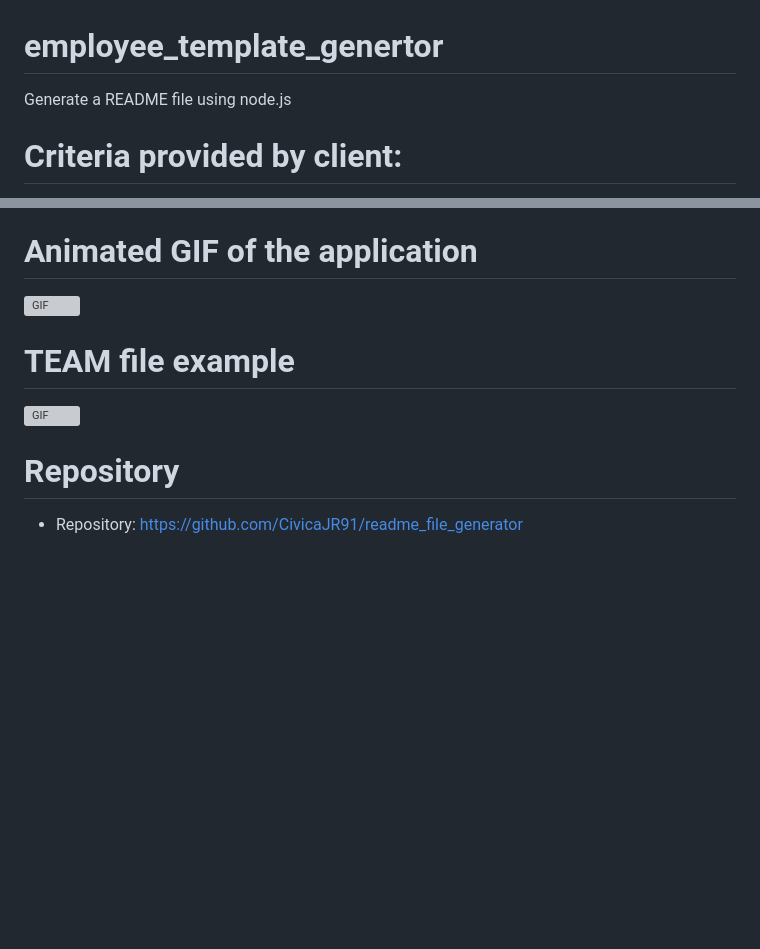
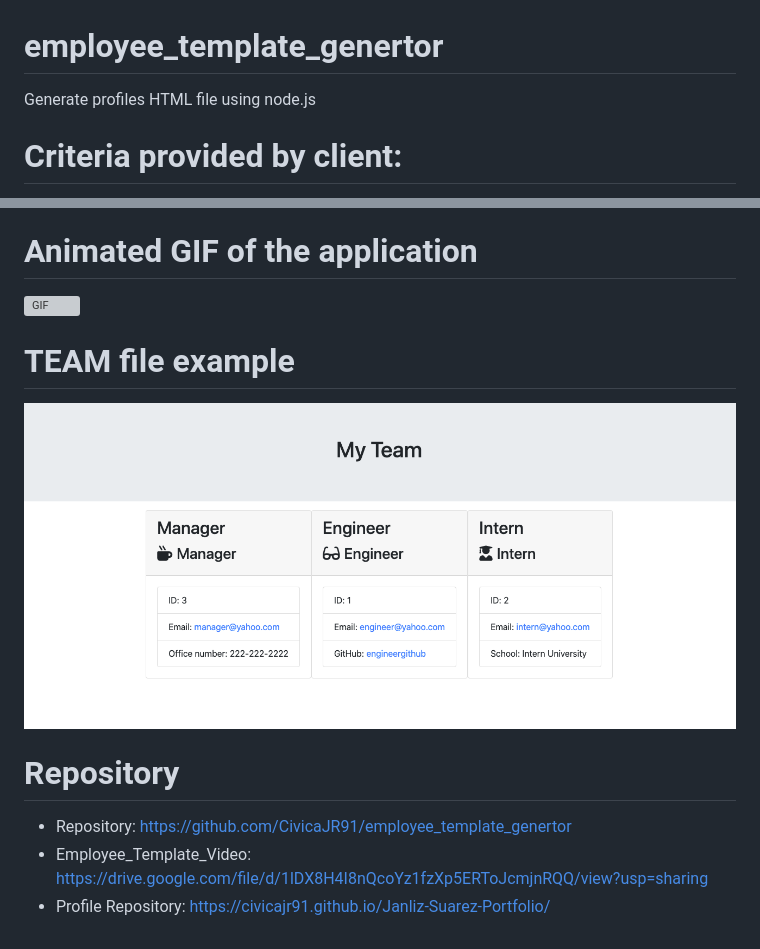
Before and after one commit to CivicaJR91/employee_template_genertor, a Markdown page: README.md, 2 parts joined by grey strips. GitHub-like rendering; pictures changed too: images/team_template_html.png (added); blank space fills up the shorter version; grey boxes are pictures that could not be loaded.

Commit message:
adding images

```diff
--- a/README.md
+++ b/README.md
@@ -1,5 +1,5 @@
 # employee_template_genertor
-Generate a README file using node.js
+Generate profiles HTML file using node.js
 
 # Criteria provided by client:
 A user wants to create an HTML file using a command line application to have access to the team information. The user wants to capture information for the roles: Engineer, Intern, and Manager. The application should allow to generate one or multiple roles.
@@ -16,6 +17,9 @@ A user wants to create an HTML file using a command line application to have acc
 
 # TEAM file example
-![GIF](./image/GENERATE_READ_ME_FILE.gif)
+
+![HTML_SCREENSHOT](./images/team_template_html.png)
 
 # Repository
-* Repository: https://github.com/CivicaJR91/readme_file_generator
+* Repository: https://github.com/CivicaJR91/employee_template_genertor
+* Employee_Template_Video: https://drive.google.com/file/d/1lDX8H4I8nQcoYz1fzXp5ERToJcmjnRQQ/view?usp=sharing
+* Profile Repository: https://civicajr91.github.io/Janliz-Suarez-Portfolio/
```
Also changed, not shown: other parts of README.md (+2 -1 lines), 3 other files.
